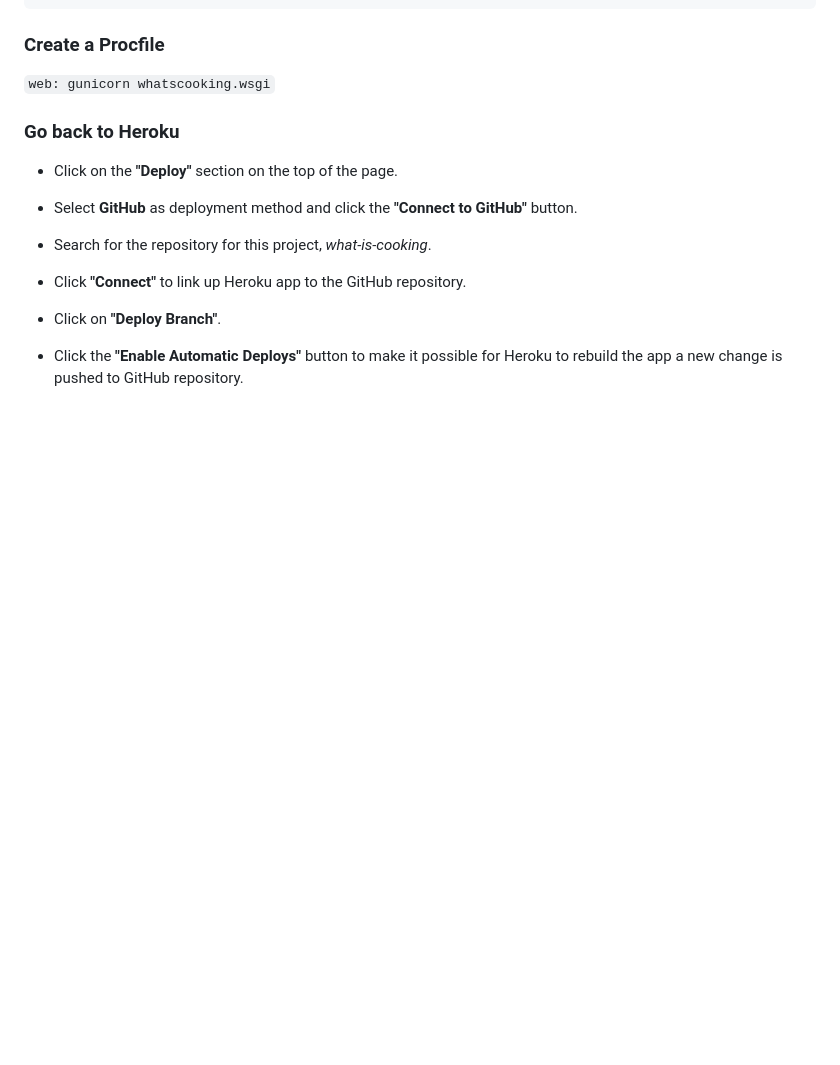
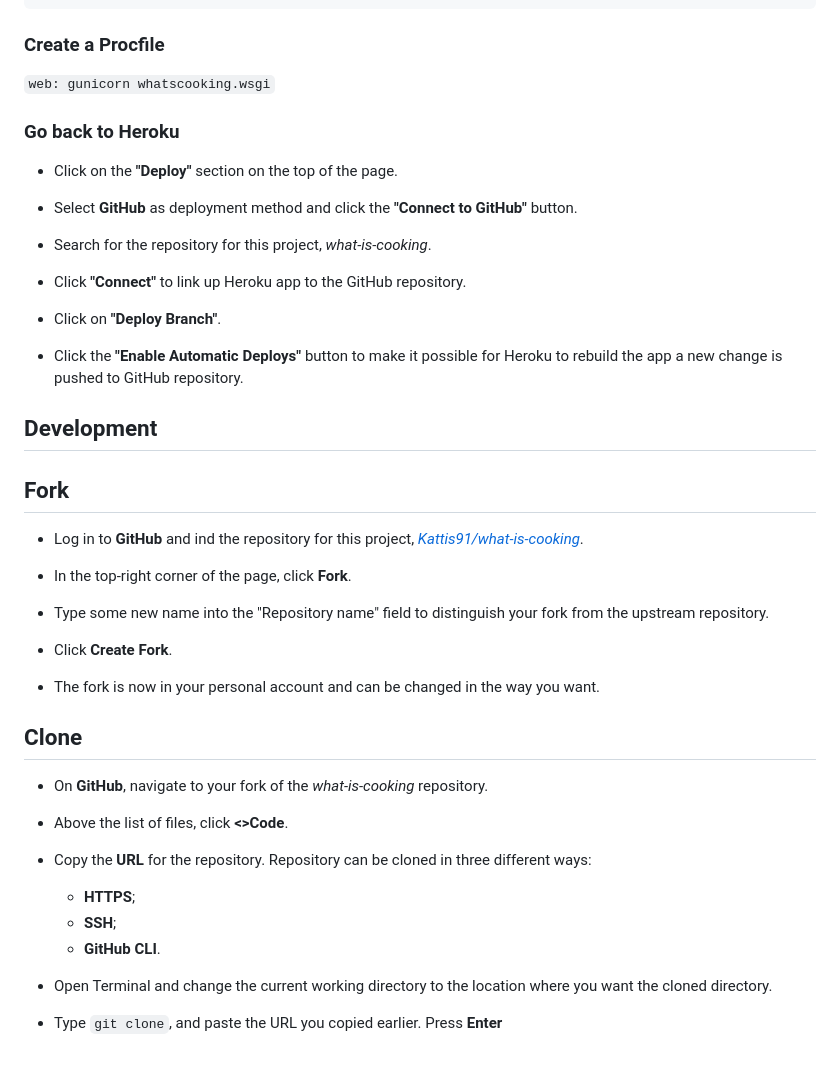
Before and after one commit to Kattis91/what-is-cooking, a Markdown page: README.md, the part around the change. Rendered like a GitHub page; blank space fills up the shorter version.

Commit message:
Add info about forking and cloning

```diff
--- a/README.md
+++ b/README.md
@@ -927,3 +927,33 @@ I would like to aknowledge the following people:
 - Click on **"Deploy Branch"**.
 
 - Click the **"Enable Automatic Deploys"** button to make it possible for Heroku to rebuild the app a new change is pushed to GitHub repository.
+
+
+## Development
+
+## Fork
+
+- Log in to **GitHub** and ind the repository for this project, [_Kattis91/what-is-cooking_](https://github.com/Kattis91/what-is-cooking).
+
+- In the top-right corner of the page, click **Fork**.
+
+- Type some new name into the "Repository name" field to distinguish your fork from the upstream repository.
+
+- Click **Create Fork**.
+
+- The fork is now in your personal account and can be changed in the way you want.
+
+## Clone
+
+- On **GitHub**, navigate to your fork of the _what-is-cooking_ repository.
+
+- Above the list of files, click **<>Code**.
+
+- Copy the **URL** for the repository. Repository can be cloned in three different ways:
+  - **HTTPS**;
+  - **SSH**;
+  - **GitHub CLI**.
+
+- Open Terminal and change the current working directory to the location where you want the cloned directory.
+
+- Type `git clone`, and paste the URL you copied earlier. Press **Enter**
```
